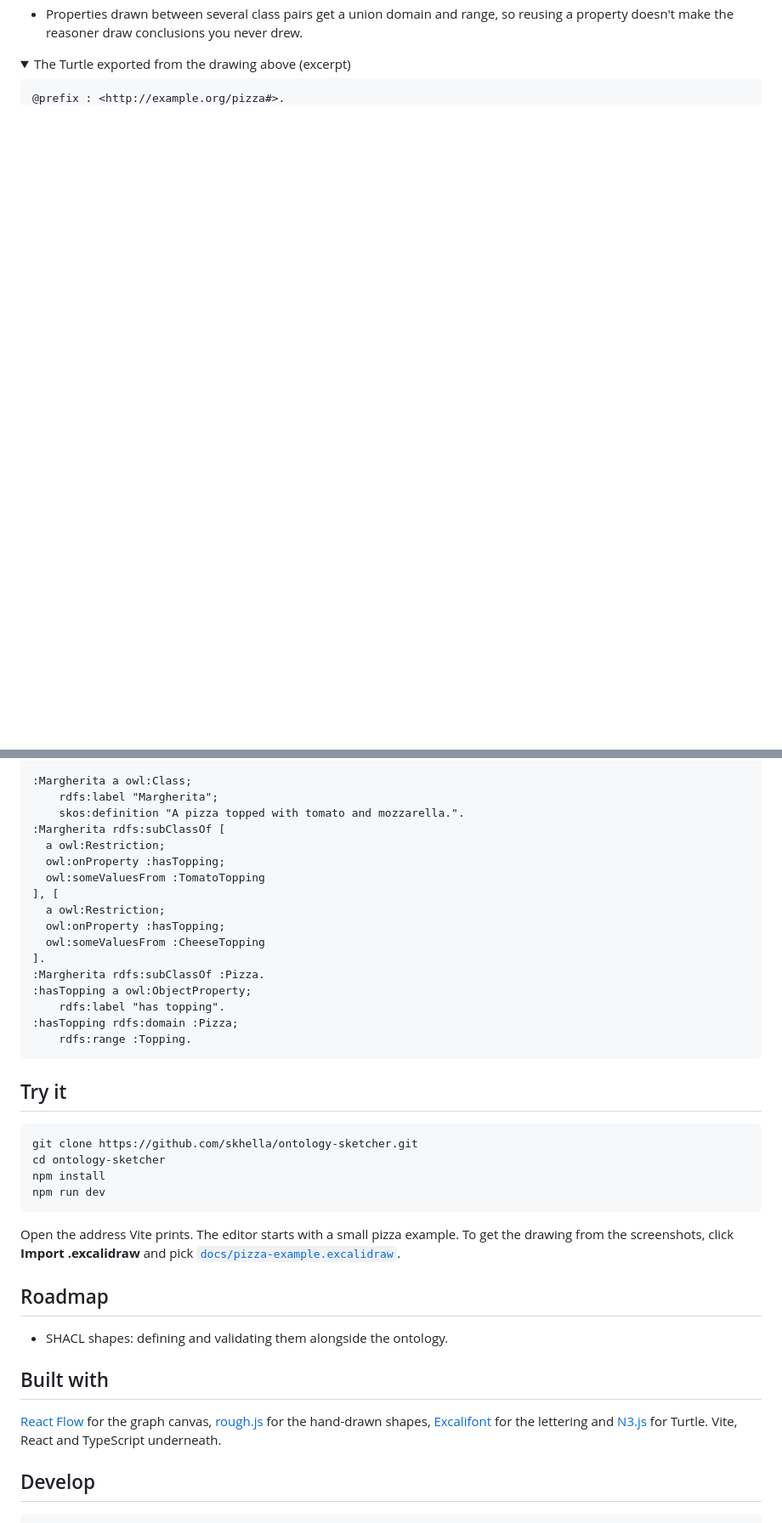
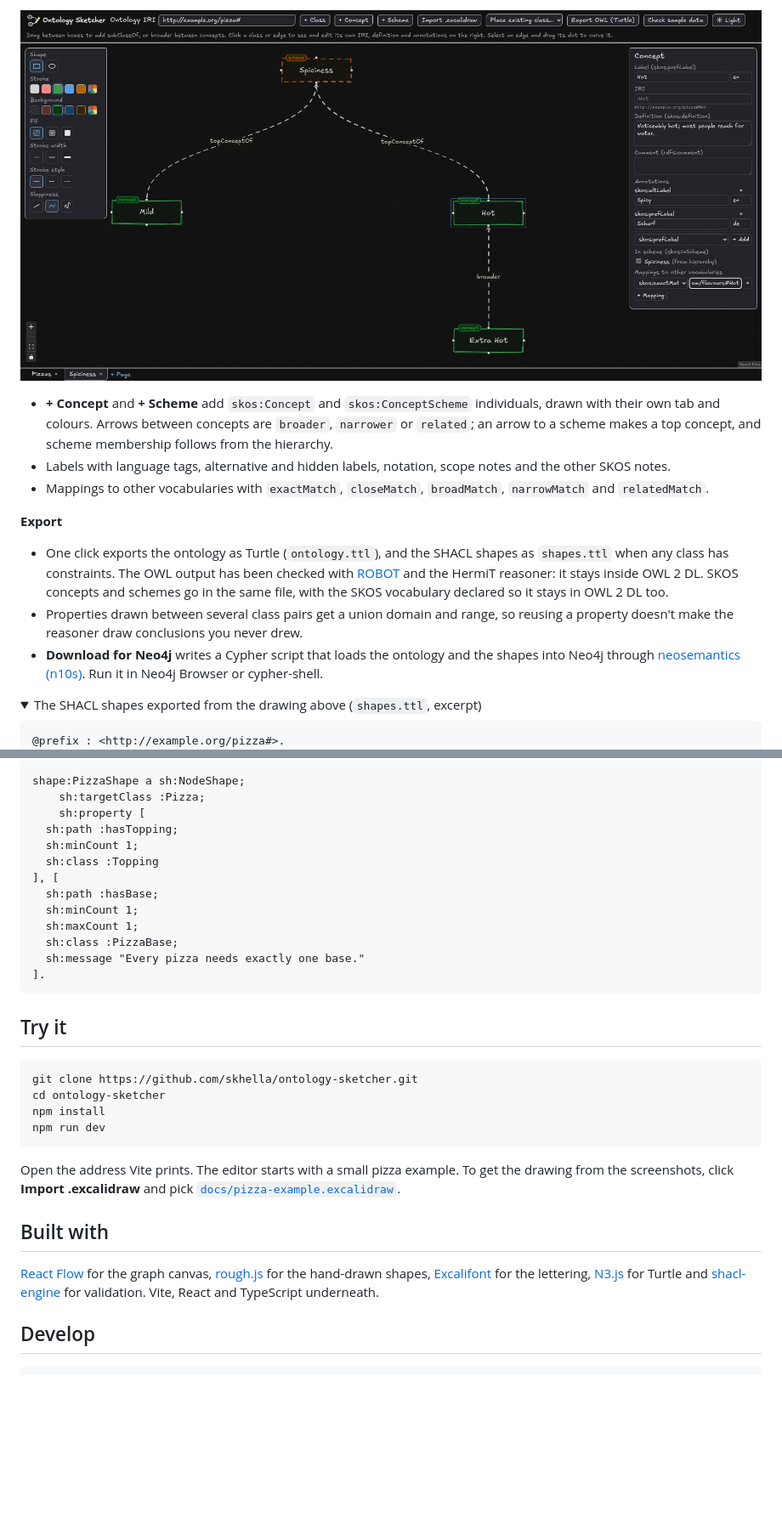
Before and after one commit to skhella/ontology-sketcher, a Markdown page: README.md, 2 parts joined by grey strips. Shown at 85% size. GitHub-like rendering; pictures changed too: docs/screenshot-skos-dark.png (added); folded sections open; blank space fills up the shorter version.

Commit message:
Show the new features in the README screenshots
Retake the canvas screenshot on the current app (ovals, constraint
counts on the arrows) and add screenshots of the SHACL constraints,
the sample data check and a SKOS scheme in dark mode, all with the
neutral pizza example. Describe SHACL, SKOS, dark mode and the Neo4j
export in the feature list, swap the Turtle excerpt for shapes.ttl and
drop the SHACL roadmap item now that it is built.

````diff
--- a/README.md
+++ b/README.md
@@ -58,8 +69,24 @@ add axioms, and export something a reasoner accepts.
+![A concept scheme Spiciness in dark mode, with top concepts Mild and Hot and Extra Hot as a narrower concept of Hot. The inspector shows Hot with an English prefLabel, an altLabel "Spicy", a German prefLabel "Scharf" and an exactMatch mapping](docs/screenshot-skos-dark.png)
+
+- **+ Concept** and **+ Scheme** add `skos:Concept` and `skos:ConceptScheme` individuals, drawn with their own
+  tab and colours. Arrows between concepts are `broader`, `narrower` or `related`; an arrow to a scheme makes a
+  top concept, and scheme membership follows from the hierarchy.
+- Labels with language tags, alternative and hidden labels, notation, scope notes and the other SKOS notes.
+- Mappings to other vocabularies with `exactMatch`, `closeMatch`, `broadMatch`, `narrowMatch` and `relatedMatch`.
+
+**Export**
+
+- One click exports the ontology as Turtle (`ontology.ttl`), and the SHACL shapes as `shapes.ttl` when any class
+  has constraints. The OWL output has been checked with [ROBOT](https://robot.obolibrary.org) and the HermiT
+  reasoner: it stays inside OWL 2 DL. SKOS concepts and schemes go in the same file, with the SKOS vocabulary
+  declared so it stays in OWL 2 DL too.
 - Properties drawn between several class pairs get a union domain and range, so reusing a property doesn't make
   the reasoner draw conclusions you never drew.
+- **Download for Neo4j** writes a Cypher script that loads the ontology and the shapes into Neo4j through
+  [neosemantics (n10s)](https://neo4j.com/labs/neosemantics/). Run it in Neo4j Browser or cypher-shell.
 
 <details>
-<summary>The Turtle exported from the drawing above (excerpt)</summary>
+<summary>The SHACL shapes exported from the drawing above (<code>shapes.ttl</code>, excerpt)</summary>
 
 ```turtle
 @prefix : <http://example.org/pizza#>.
@@ -66,21 +95,17 @@ add axioms, and export something a reasoner accepts.
 
-:Margherita a owl:Class;
-    rdfs:label "Margherita";
-    skos:definition "A pizza topped with tomato and mozzarella.".
-:Margherita rdfs:subClassOf [
-  a owl:Restriction;
-  owl:onProperty :hasTopping;
-  owl:someValuesFrom :TomatoTopping
+shape:PizzaShape a sh:NodeShape;
+    sh:targetClass :Pizza;
+    sh:property [
+  sh:path :hasTopping;
+  sh:minCount 1;
+  sh:class :Topping
 ], [
-  a owl:Restriction;
-  owl:onProperty :hasTopping;
-  owl:someValuesFrom :CheeseTopping
+  sh:path :hasBase;
+  sh:minCount 1;
+  sh:maxCount 1;
+  sh:class :PizzaBase;
+  sh:message "Every pizza needs exactly one base."
 ].
-:Margherita rdfs:subClassOf :Pizza.
-:hasTopping a owl:ObjectProperty;
-    rdfs:label "has topping".
-:hasTopping rdfs:domain :Pizza;
-    rdfs:range :Topping.
 ```
 
 </details>
@@ -97,15 +122,11 @@ npm run dev
 Open the address Vite prints. The editor starts with a small pizza example. To get the drawing from the screenshots,
 click **Import .excalidraw** and pick [`docs/pizza-example.excalidraw`](docs/pizza-example.excalidraw).
 
-## Roadmap
-
-- SHACL shapes: defining and validating them alongside the ontology.
-
 ## Built with
 
 [React Flow](https://reactflow.dev) for the graph canvas, [rough.js](https://roughjs.com) for the hand-drawn shapes,
-[Excalifont](https://plus.excalidraw.com/excalifont) for the lettering and [N3.js](https://github.com/rdfjs/N3.js)
-for Turtle. Vite, React and TypeScript underneath.
+[Excalifont](https://plus.excalidraw.com/excalifont) for the lettering, [N3.js](https://github.com/rdfjs/N3.js)
+for Turtle and [shacl-engine](https://github.com/rdf-ext/shacl-engine) for validation. Vite, React and TypeScript underneath.
 
 ## Develop
 
````
Also changed, not shown: other parts of README.md (+23 -10 lines), docs/screenshot-canvas.png, docs/screenshot-inspector.png (deleted), docs/screenshot-sample-data.png (added), docs/screenshot-shacl.png (added), 1 other file.
